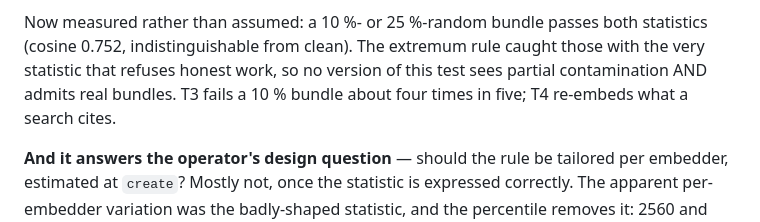
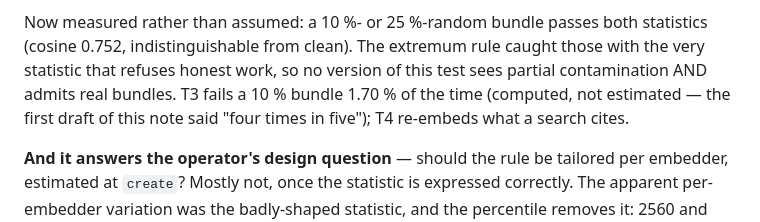
Before and after one commit to sourstar/louise-rag, a Markdown page: docs/notes/step6-preflight.md, the part around the change. Rendered like a GitHub page.

Commit message:
preflight: the same 47x correction to item 6's note

```diff
--- a/docs/notes/step6-preflight.md
+++ b/docs/notes/step6-preflight.md
@@ -232,7 +232,8 @@ Now measured rather than assumed: a 10 %- or 25 %-random bundle passes
 both statistics (cosine 0.752, indistinguishable from clean). The extremum
 rule caught those with the very statistic that refuses honest work, so no
 version of this test sees partial contamination AND admits real bundles.
-T3 fails a 10 % bundle about four times in five; T4 re-embeds what a
+T3 fails a 10 % bundle 1.70 % of the time (computed, not estimated — the
+first draft of this note said "four times in five"); T4 re-embeds what a
 search cites.
 
 **And it answers the operator's design question** — should the rule be
```
